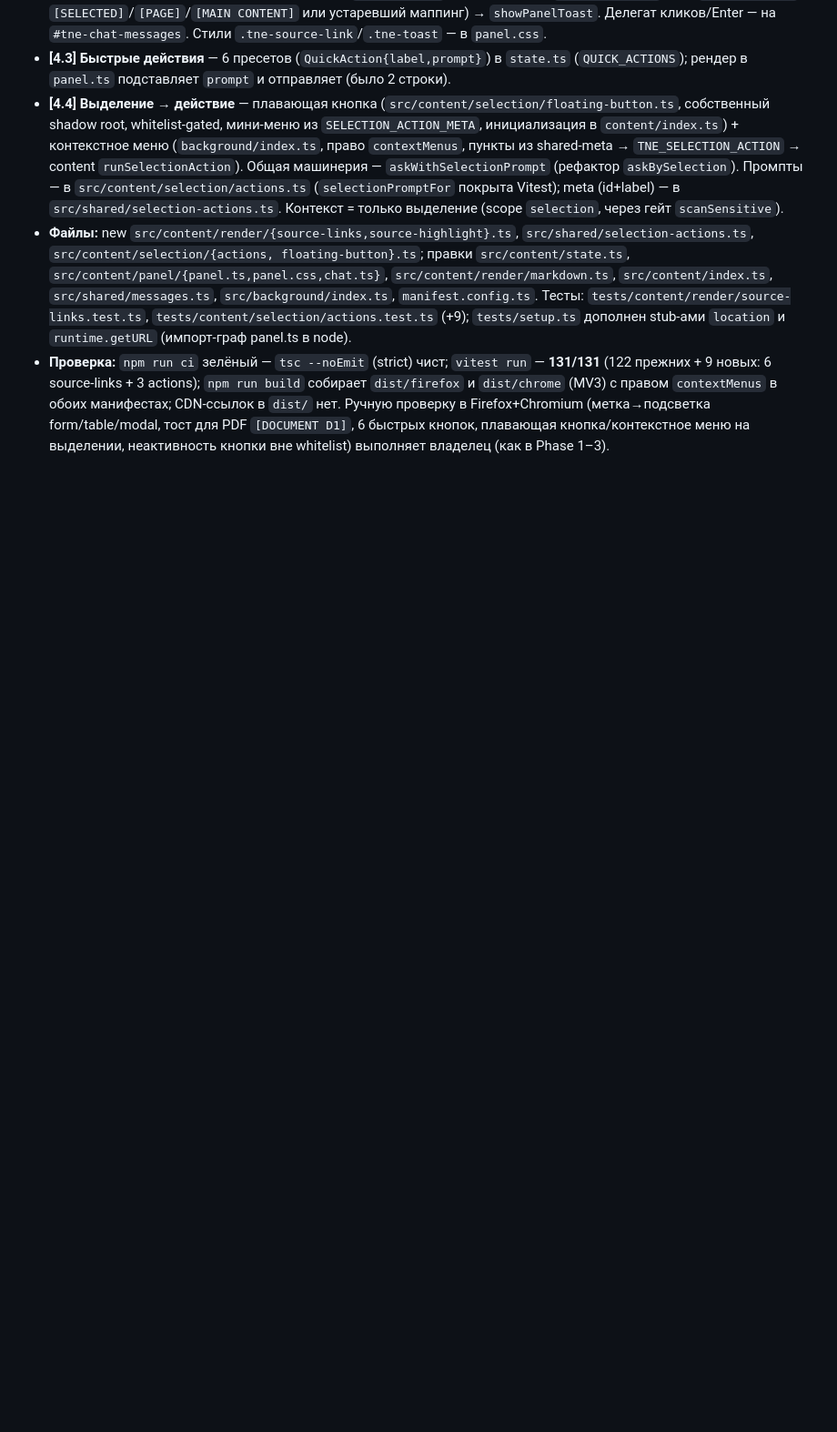
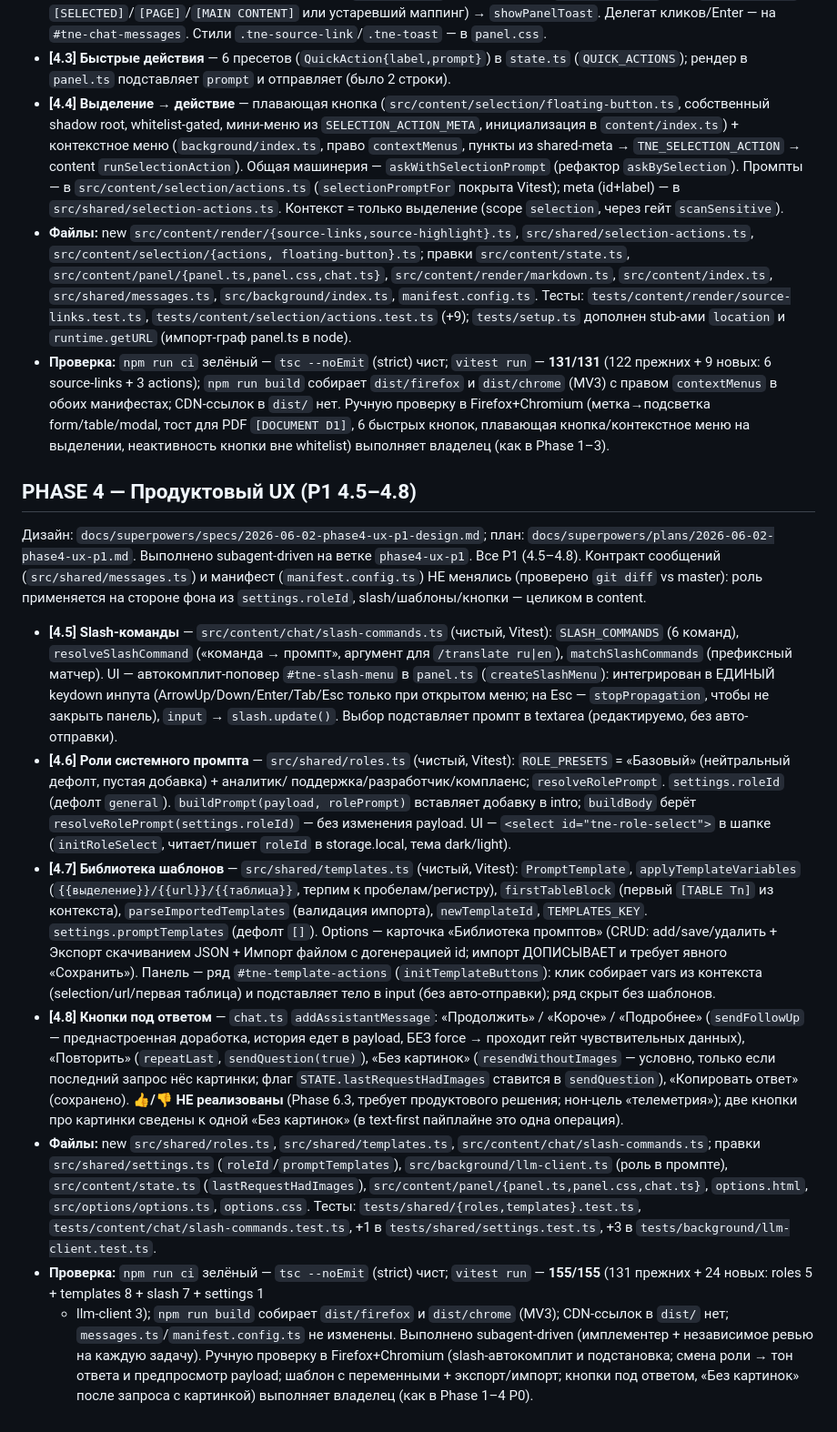
Before and after one commit to kirsanovmike/tne-browse-plugin, a Markdown page: PROGRESS.md, the part around the change. Shown at 91% size. GitHub-like rendering; blank space fills up the shorter version.

Commit message:
docs(phase4): close P1 (4.5-4.8) — progress log
Co-Authored-By: Claude Opus 4.8 <noreply@anthropic.com>

```diff
--- a/PROGRESS.md
+++ b/PROGRESS.md
@@ -504,3 +504,64 @@
   `[DOCUMENT D1]`, 6 быстрых кнопок, плавающая кнопка/контекстное меню на
   выделении, неактивность кнопки вне whitelist) выполняет владелец (как в Phase
   1–3).
+
+## PHASE 4 — Продуктовый UX (P1 4.5–4.8)
+
+Дизайн: `docs/superpowers/specs/2026-06-02-phase4-ux-p1-design.md`; план:
+`docs/superpowers/plans/2026-06-02-phase4-ux-p1.md`. Выполнено subagent-driven на
+ветке `phase4-ux-p1`. Все P1 (4.5–4.8). Контракт сообщений (`src/shared/messages.ts`)
+и манифест (`manifest.config.ts`) НЕ менялись (проверено `git diff` vs master):
+роль применяется на стороне фона из `settings.roleId`, slash/шаблоны/кнопки —
+целиком в content.
+
+- **[4.5] Slash-команды** — `src/content/chat/slash-commands.ts` (чистый, Vitest):
+  `SLASH_COMMANDS` (6 команд), `resolveSlashCommand` («команда → промпт», аргумент
+  для `/translate ru|en`), `matchSlashCommands` (префиксный матчер). UI —
+  автокомплит-поповер `#tne-slash-menu` в `panel.ts` (`createSlashMenu`):
+  интегрирован в ЕДИНЫЙ keydown инпута (ArrowUp/Down/Enter/Tab/Esc только при
+  открытом меню; на Esc — `stopPropagation`, чтобы не закрыть панель), `input` →
+  `slash.update()`. Выбор подставляет промпт в textarea (редактируемо, без
+  авто-отправки).
+- **[4.6] Роли системного промпта** — `src/shared/roles.ts` (чистый, Vitest):
+  `ROLE_PRESETS` = «Базовый» (нейтральный дефолт, пустая добавка) + аналитик/
+  поддержка/разработчик/комплаенс; `resolveRolePrompt`. `settings.roleId`
+  (дефолт `general`). `buildPrompt(payload, rolePrompt)` вставляет добавку в intro;
+  `buildBody` берёт `resolveRolePrompt(settings.roleId)` — без изменения payload.
+  UI — `<select id="tne-role-select">` в шапке (`initRoleSelect`, читает/пишет
+  `roleId` в storage.local, тема dark/light).
+- **[4.7] Библиотека шаблонов** — `src/shared/templates.ts` (чистый, Vitest):
+  `PromptTemplate`, `applyTemplateVariables` (`{{выделение}}/{{url}}/{{таблица}}`,
+  терпим к пробелам/регистру), `firstTableBlock` (первый `[TABLE Tn]` из контекста),
+  `parseImportedTemplates` (валидация импорта), `newTemplateId`, `TEMPLATES_KEY`.
+  `settings.promptTemplates` (дефолт `[]`). Options — карточка «Библиотека промптов»
+  (CRUD: add/save/удалить + Экспорт скачиванием JSON + Импорт файлом с догенерацией
+  id; импорт ДОПИСЫВАЕТ и требует явного «Сохранить»). Панель — ряд
+  `#tne-template-actions` (`initTemplateButtons`): клик собирает vars из контекста
+  (selection/url/первая таблица) и подставляет тело в input (без авто-отправки);
+  ряд скрыт без шаблонов.
+- **[4.8] Кнопки под ответом** — `chat.ts` `addAssistantMessage`: «Продолжить» /
+  «Короче» / «Подробнее» (`sendFollowUp` — преднастроенная доработка, история едет
+  в payload, БЕЗ force → проходит гейт чувствительных данных), «Повторить»
+  (`repeatLast`, `sendQuestion(true)`), «Без картинок» (`resendWithoutImages` —
+  условно, только если последний запрос нёс картинки; флаг
+  `STATE.lastRequestHadImages` ставится в `sendQuestion`), «Копировать ответ»
+  (сохранено). **👍/👎 НЕ реализованы** (Phase 6.3, требует продуктового решения;
+  нон-цель «телеметрия»); две кнопки про картинки сведены к одной «Без картинок»
+  (в text-first пайплайне это одна операция).
+- **Файлы:** new `src/shared/roles.ts`, `src/shared/templates.ts`,
+  `src/content/chat/slash-commands.ts`; правки `src/shared/settings.ts`
+  (`roleId`/`promptTemplates`), `src/background/llm-client.ts` (роль в промпте),
+  `src/content/state.ts` (`lastRequestHadImages`),
+  `src/content/panel/{panel.ts,panel.css,chat.ts}`, `options.html`,
+  `src/options/options.ts`, `options.css`. Тесты: `tests/shared/{roles,templates}.test.ts`,
+  `tests/content/chat/slash-commands.test.ts`, +1 в `tests/shared/settings.test.ts`,
+  +3 в `tests/background/llm-client.test.ts`.
+- **Проверка:** `npm run ci` зелёный — `tsc --noEmit` (strict) чист; `vitest run`
+  — **155/155** (131 прежних + 24 новых: roles 5 + templates 8 + slash 7 + settings 1
+  + llm-client 3); `npm run build` собирает `dist/firefox` и `dist/chrome` (MV3);
+  CDN-ссылок в `dist/` нет; `messages.ts`/`manifest.config.ts` не изменены.
+  Выполнено subagent-driven (имплементер + независимое ревью на каждую задачу).
+  Ручную проверку в Firefox+Chromium (slash-автокомплит и подстановка; смена роли →
+  тон ответа и предпросмотр payload; шаблон с переменными + экспорт/импорт;
+  кнопки под ответом, «Без картинок» после запроса с картинкой) выполняет владелец
+  (как в Phase 1–4 P0).
```
